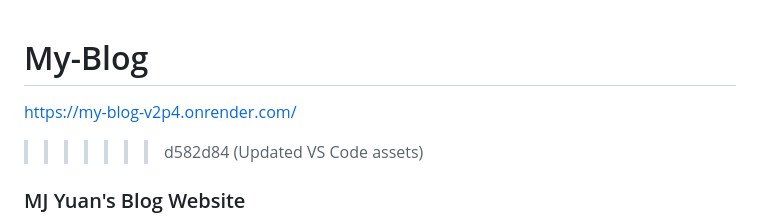
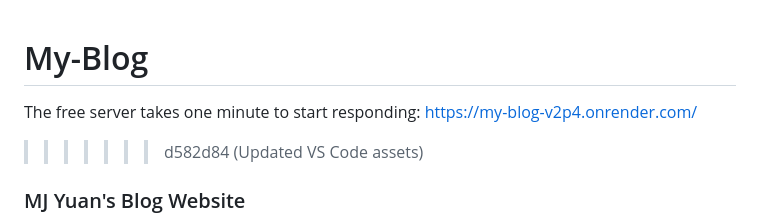
Before and after one commit to dearymj/MyBlog, a Markdown page: README.md, the part around the change. Drawn GitHub-style.

```diff
--- a/README.md
+++ b/README.md
@@ -1,4 +1,5 @@
 # My-Blog
+The free server takes one minute to start responding:
 https://my-blog-v2p4.onrender.com/
 
 >>>>>>> d582d84 (Updated VS Code assets)
```
